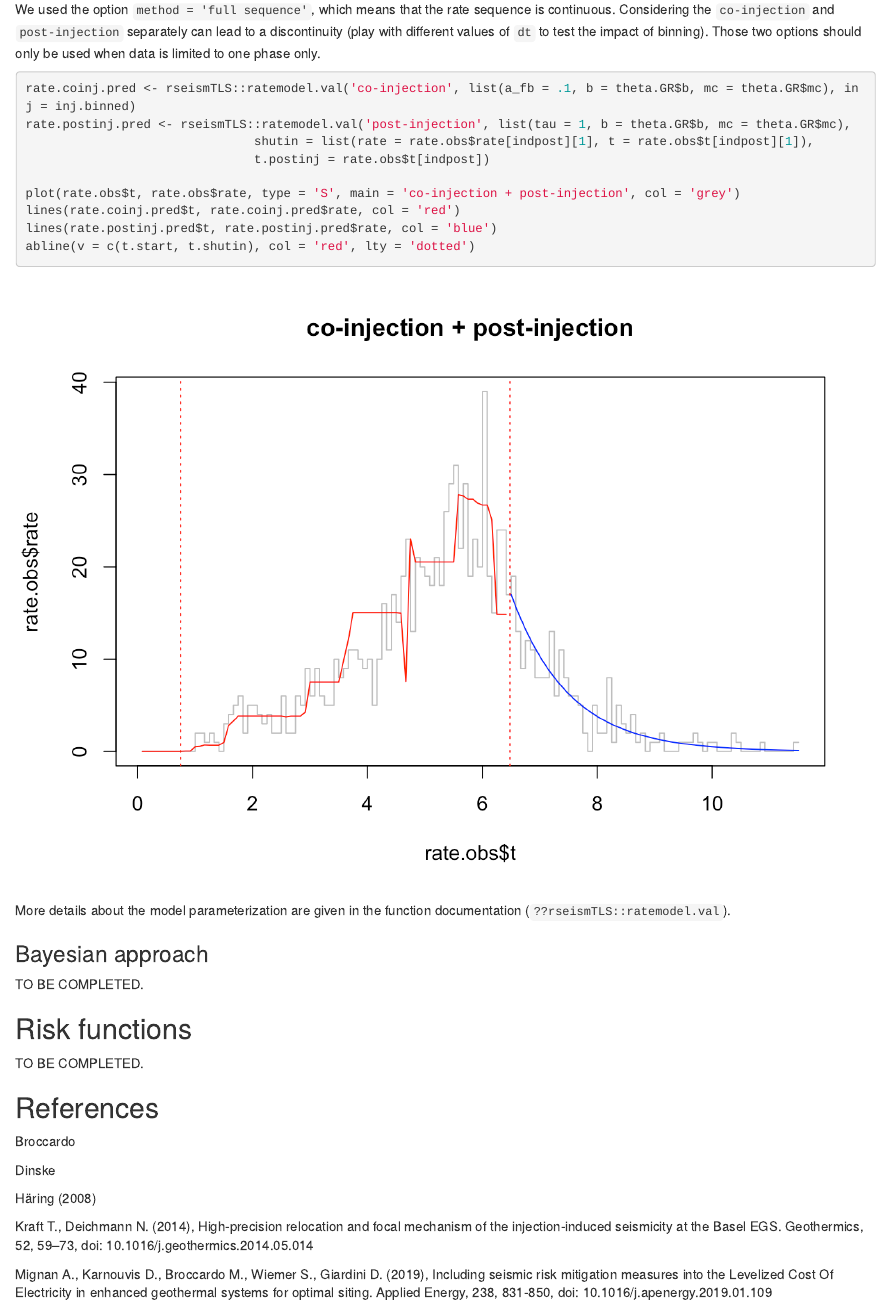
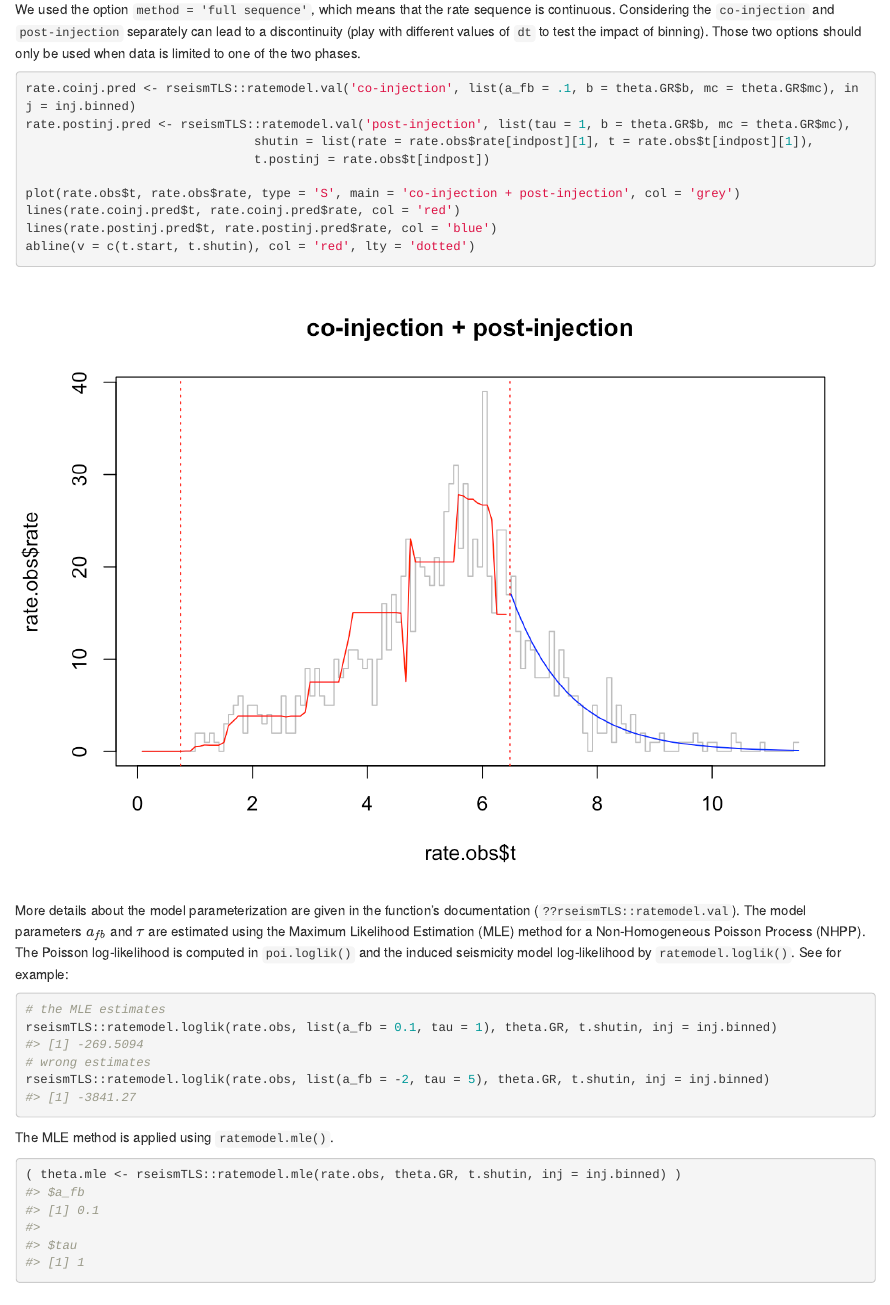
Before and after one commit to amignan/rseismTLS, an R Markdown document (README.Rmd): the page in a window 1100 px wide, from 4360 px down. The pictures show the output file README.html that the author committed with the source, opened offline.

Commit message:
tutorial updated for forecast section

````diff
--- a/README.Rmd
+++ b/README.Rmd
@@ -143,7 +142,7 @@
 abline(v = c(t.start, t.shutin), col = 'red', lty = 'dotted')
 ```
 
-We used the option `method = 'full sequence'`, which means that the rate sequence is continuous. Considering the `co-injection` and `post-injection` separately can lead to a discontinuity (play with different values of `dt` to test the impact of binning). Those two options should only be used when data is limited to one phase only.
+We used the option `method = 'full sequence'`, which means that the rate sequence is continuous. Considering the `co-injection` and `post-injection` separately can lead to a discontinuity (play with different values of `dt` to test the impact of binning). Those two options should only be used when data is limited to one of the two phases.
 
 ```{r, fig.show='hold', fig.path='figs/'}
 rate.coinj.pred <- rseismTLS::ratemodel.val('co-injection', list(a_fb = .1, b = theta.GR$b, mc = theta.GR$mc), inj = inj.binned)
@@ -157,7 +156,20 @@
 abline(v = c(t.start, t.shutin), col = 'red', lty = 'dotted')
 ```
 
-More details about the model parameterization are given in the function documentation (`??rseismTLS::ratemodel.val`).
+More details about the model parameterization are given in the function's documentation (`??rseismTLS::ratemodel.val`). The model parameters $a_{fb}$ and $\tau$ are estimated using the Maximum Likelihood Estimation (MLE) method for a Non-Homogeneous Poisson Process (NHPP). The Poisson log-likelihood is computed in `poi.loglik()` and the induced seismicity model log-likelihood by `ratemodel.loglik()`. See for example:
+
+```{r}
+# the MLE estimates
+rseismTLS::ratemodel.loglik(rate.obs, list(a_fb = 0.1, tau = 1), theta.GR, t.shutin, inj = inj.binned)
+# wrong estimates
+rseismTLS::ratemodel.loglik(rate.obs, list(a_fb = -2, tau = 5), theta.GR, t.shutin, inj = inj.binned)
+```
+
+The MLE method is applied using `ratemodel.mle()`.
+
+```{r}
+( theta.mle <- rseismTLS::ratemodel.mle(rate.obs, theta.GR, t.shutin, inj = inj.binned) )
+```
 
 ### Bayesian approach
 
````
Also changed, not shown: README.html, README.md, README.Rmd (3 more changed lines).
